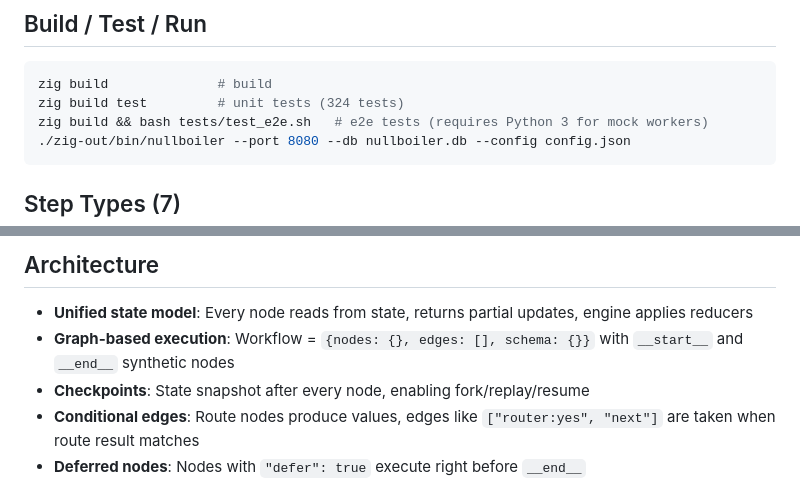
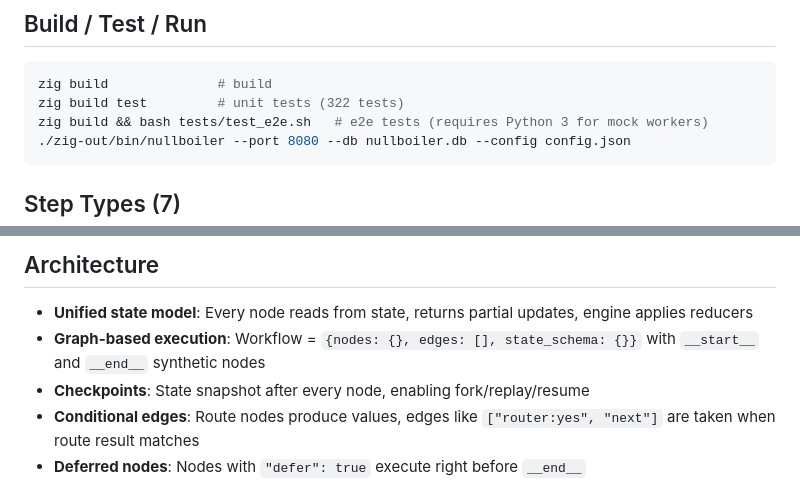
Before and after one commit to nullclaw/nullboiler, a Markdown page: CLAUDE.md, 2 parts joined by grey strips. Drawn GitHub-style.

Commit message:
Update CLAUDE.md: fix test count and schema key name
Test count is 322 after dead code removal. The canonical schema key
in workflow definitions is "state_schema", not "schema".

````diff
--- a/CLAUDE.md
+++ b/CLAUDE.md
@@ -46,7 +46,7 @@ Graph-based workflow orchestrator with unified state model for NullClaw AI bot a
 
 ```sh
 zig build              # build
-zig build test         # unit tests (324 tests)
+zig build test         # unit tests (322 tests)
 zig build && bash tests/test_e2e.sh   # e2e tests (requires Python 3 for mock workers)
 ./zig-out/bin/nullboiler --port 8080 --db nullboiler.db --config config.json
 ```
@@ -112,7 +112,7 @@ zig build && bash tests/test_e2e.sh   # e2e tests (requires Python 3 for mock wo
 ## Architecture
 
 - **Unified state model**: Every node reads from state, returns partial updates, engine applies reducers
-- **Graph-based execution**: Workflow = `{nodes: {}, edges: [], schema: {}}` with `__start__` and `__end__` synthetic nodes
+- **Graph-based execution**: Workflow = `{nodes: {}, edges: [], state_schema: {}}` with `__start__` and `__end__` synthetic nodes
 - **Checkpoints**: State snapshot after every node, enabling fork/replay/resume
 - **Conditional edges**: Route nodes produce values, edges like `["router:yes", "next"]` are taken when route result matches
 - **Deferred nodes**: Nodes with `"defer": true` execute right before `__end__`
````
